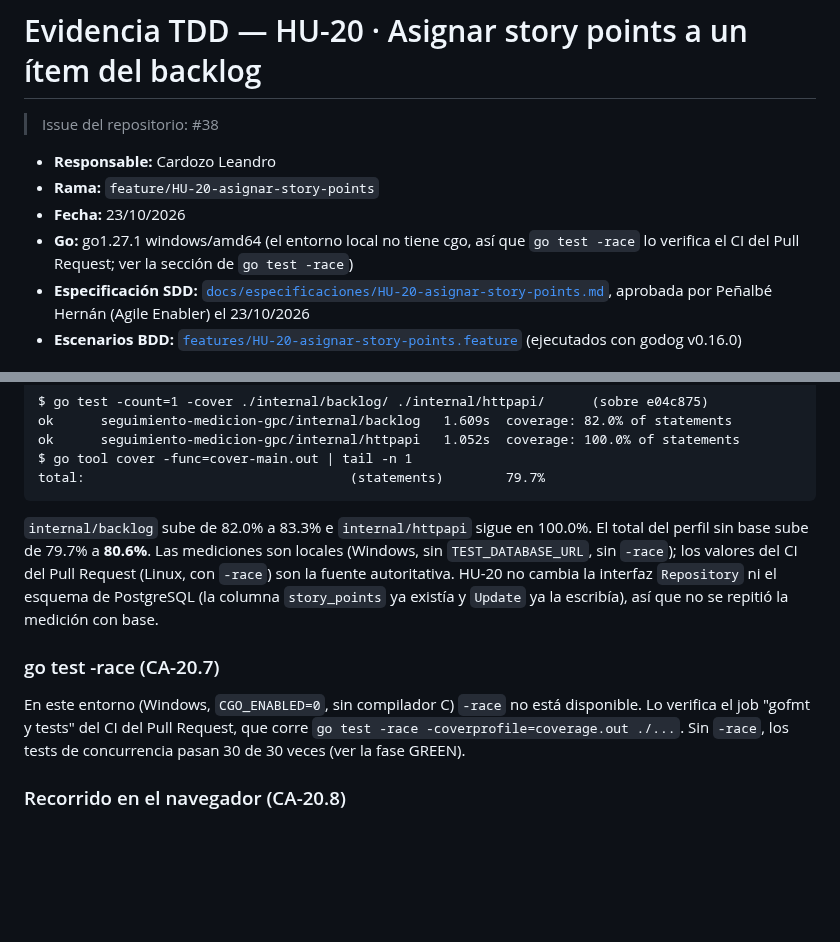
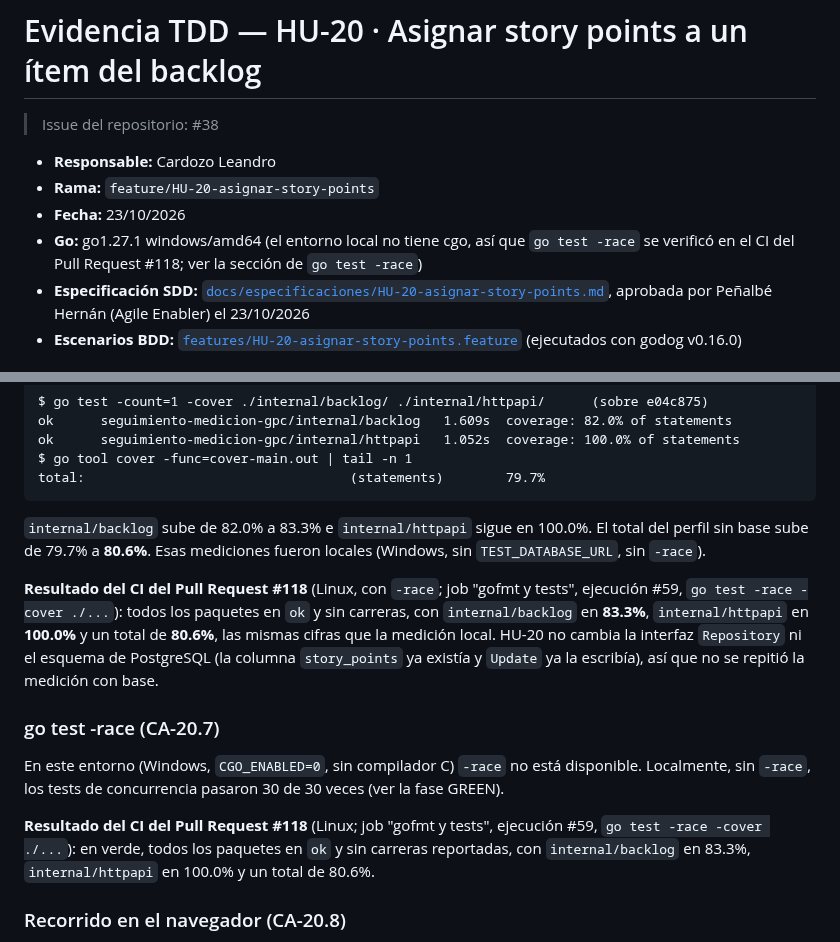
Before and after one commit to Elwilsonic/seguimiento-medicion-GPC, a Markdown page: docs/evidencias/HU-20-tdd.md, 2 parts joined by grey strips. Drawn GitHub-style; blank space fills up the shorter version.

````diff
--- a/docs/evidencias/HU-20-tdd.md
+++ b/docs/evidencias/HU-20-tdd.md
@@ -5,7 +5,7 @@
 - **Responsable:** Cardozo Leandro
 - **Rama:** `feature/HU-20-asignar-story-points`
 - **Fecha:** 23/10/2026
-- **Go:** go1.27.1 windows/amd64 (el entorno local no tiene cgo, así que `go test -race` lo verifica el CI del Pull Request; ver la sección de `go test -race`)
+- **Go:** go1.27.1 windows/amd64 (el entorno local no tiene cgo, así que `go test -race` se verificó en el CI del Pull Request #118; ver la sección de `go test -race`)
 - **Especificación SDD:** [`docs/especificaciones/HU-20-asignar-story-points.md`](../especificaciones/HU-20-asignar-story-points.md), aprobada por Peñalbé Hernán (Agile Enabler) el 23/10/2026
 - **Escenarios BDD:** [`features/HU-20-asignar-story-points.feature`](../../features/HU-20-asignar-story-points.feature) (ejecutados con godog v0.16.0)
 
@@ -231,11 +231,15 @@ $ go tool cover -func=cover-main.out | tail -n 1
 total:									(statements)		79.7%
 ```
 
-`internal/backlog` sube de 82.0% a 83.3% e `internal/httpapi` sigue en 100.0%. El total del perfil sin base sube de 79.7% a **80.6%**. Las mediciones son locales (Windows, sin `TEST_DATABASE_URL`, sin `-race`); los valores del CI del Pull Request (Linux, con `-race`) son la fuente autoritativa. HU-20 no cambia la interfaz `Repository` ni el esquema de PostgreSQL (la columna `story_points` ya existía y `Update` ya la escribía), así que no se repitió la medición con base.
+`internal/backlog` sube de 82.0% a 83.3% e `internal/httpapi` sigue en 100.0%. El total del perfil sin base sube de 79.7% a **80.6%**. Esas mediciones fueron locales (Windows, sin `TEST_DATABASE_URL`, sin `-race`).
+
+**Resultado del CI del Pull Request #118** (Linux, con `-race`; job "gofmt y tests", ejecución #59, `go test -race -cover ./...`): todos los paquetes en `ok` y sin carreras, con `internal/backlog` en **83.3%**, `internal/httpapi` en **100.0%** y un total de **80.6%**, las mismas cifras que la medición local. HU-20 no cambia la interfaz `Repository` ni el esquema de PostgreSQL (la columna `story_points` ya existía y `Update` ya la escribía), así que no se repitió la medición con base.
 
 ### go test -race (CA-20.7)
 
-En este entorno (Windows, `CGO_ENABLED=0`, sin compilador C) `-race` no está disponible. Lo verifica el job "gofmt y tests" del CI del Pull Request, que corre `go test -race -coverprofile=coverage.out ./...`. Sin `-race`, los tests de concurrencia pasan 30 de 30 veces (ver la fase GREEN).
+En este entorno (Windows, `CGO_ENABLED=0`, sin compilador C) `-race` no está disponible. Localmente, sin `-race`, los tests de concurrencia pasaron 30 de 30 veces (ver la fase GREEN).
+
+**Resultado del CI del Pull Request #118** (Linux; job "gofmt y tests", ejecución #59, `go test -race -cover ./...`): en verde, todos los paquetes en `ok` y sin carreras reportadas, con `internal/backlog` en 83.3%, `internal/httpapi` en 100.0% y un total de 80.6%.
 
 ### Recorrido en el navegador (CA-20.8)
 
````
Also changed, not shown: README.md (+1 -1 lines), docs/reportes/cobertura.md (+3 -3 lines).
